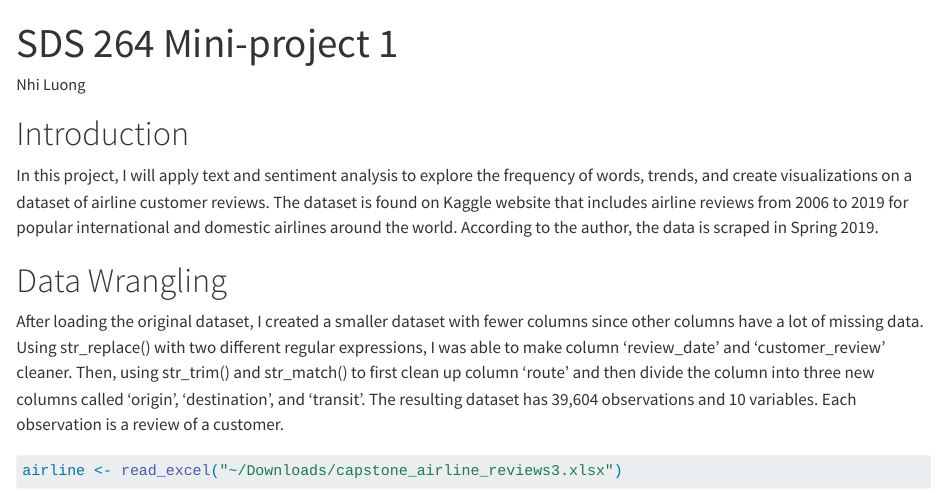
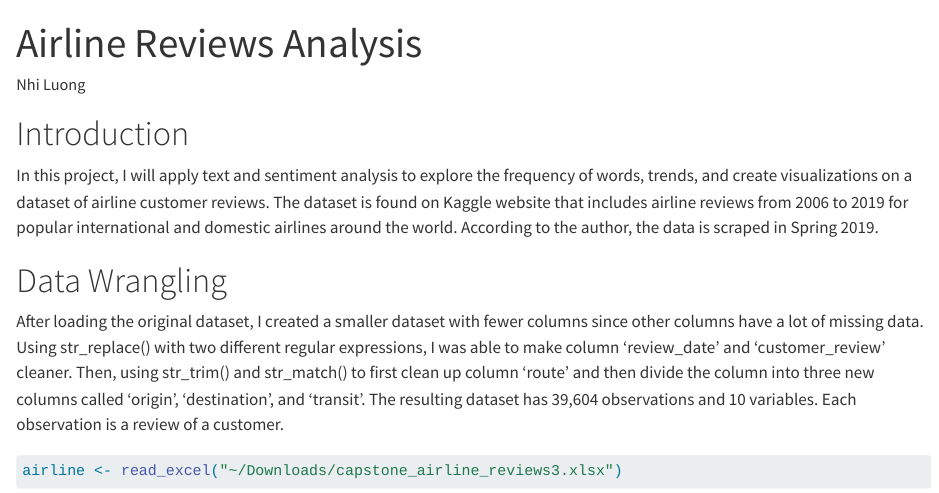
Before and after one commit to nhiluong34/nhiluong34.github.io, a Quarto document (Airline Customer Reviews Analysis.qmd): the page in a window 1100 px wide, from its top. Rendered offline with R 4.5, knitr and Pandoc in place of Quarto, with nearby package versions; some code elsewhere in the file could not run offline.

Commit message:
Website commit 11/2 5:20pm

```diff
--- a/Airline Customer Reviews Analysis.qmd
+++ b/Airline Customer Reviews Analysis.qmd
@@ -1,5 +1,5 @@
 ---
-title: "SDS 264 Mini-project 1"
+title: "Airline Reviews Analysis"
 author: "Nhi Luong"
 editor: visual
 editor_options:
```
Also changed, not shown: docs/search.json, 7 other files.
